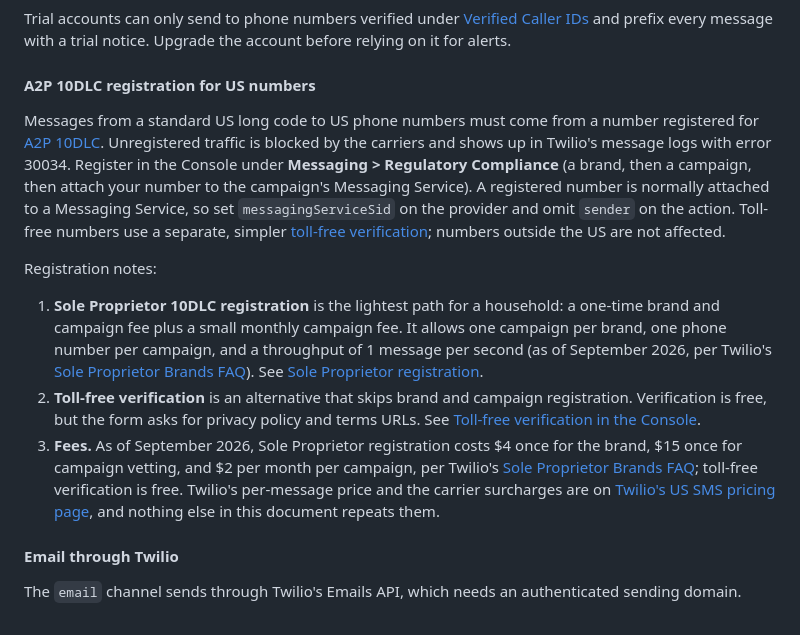
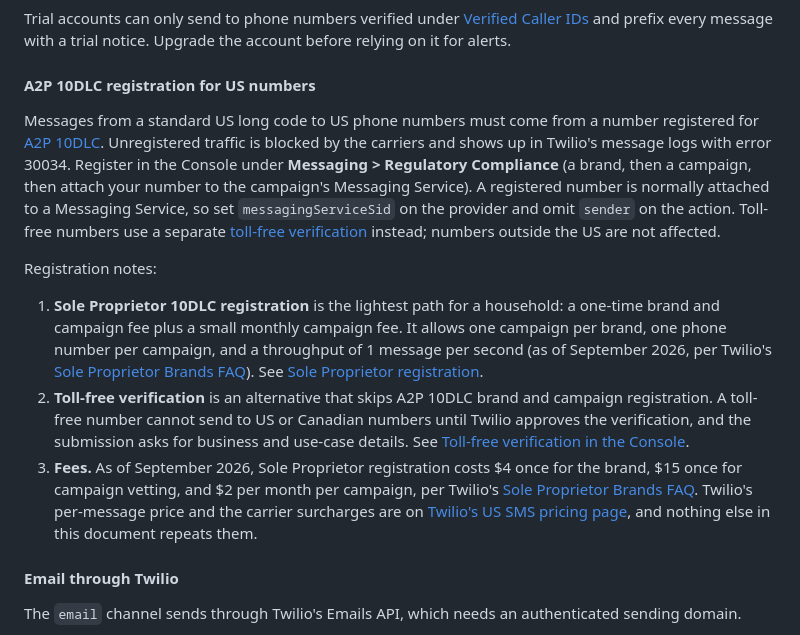
Before and after one commit to arodbuilds/homebridge-notify-switch, a Markdown page: README.md, the part around the change. GitHub-like rendering.

Commit message:
README: replace the dead toll-free link and claim only what the cited page states

```diff
--- a/README.md
+++ b/README.md
@@ -109,13 +109,13 @@ Trial accounts can only send to phone numbers verified under [Verified Caller ID
 
 #### A2P 10DLC registration for US numbers
 
-Messages from a standard US long code to US phone numbers must come from a number registered for [A2P 10DLC](https://www.twilio.com/docs/messaging/compliance/a2p-10dlc). Unregistered traffic is blocked by the carriers and shows up in Twilio's message logs with error 30034. Register in the Console under **Messaging > Regulatory Compliance** (a brand, then a campaign, then attach your number to the campaign's Messaging Service). A registered number is normally attached to a Messaging Service, so set `messagingServiceSid` on the provider and omit `sender` on the action. Toll-free numbers use a separate, simpler [toll-free verification](https://www.twilio.com/docs/messaging/compliance/toll-free); numbers outside the US are not affected.
+Messages from a standard US long code to US phone numbers must come from a number registered for [A2P 10DLC](https://www.twilio.com/docs/messaging/compliance/a2p-10dlc). Unregistered traffic is blocked by the carriers and shows up in Twilio's message logs with error 30034. Register in the Console under **Messaging > Regulatory Compliance** (a brand, then a campaign, then attach your number to the campaign's Messaging Service). A registered number is normally attached to a Messaging Service, so set `messagingServiceSid` on the provider and omit `sender` on the action. Toll-free numbers use a separate [toll-free verification](https://www.twilio.com/docs/messaging/compliance/toll-free/console-onboarding) instead; numbers outside the US are not affected.
 
 Registration notes:
 
 1. **Sole Proprietor 10DLC registration** is the lightest path for a household: a one-time brand and campaign fee plus a small monthly campaign fee. It allows one campaign per brand, one phone number per campaign, and a throughput of 1 message per second (as of September 2026, per Twilio's [Sole Proprietor Brands FAQ](https://support.twilio.com/hc/en-us/articles/9550596959643-A2P-10DLC-Sole-Proprietor-Brands-FAQ)). See [Sole Proprietor registration](https://www.twilio.com/docs/messaging/compliance/a2p-10dlc/direct-sole-proprietor-registration-overview).
-2. **Toll-free verification** is an alternative that skips brand and campaign registration. Verification is free, but the form asks for privacy policy and terms URLs. See [Toll-free verification in the Console](https://www.twilio.com/docs/messaging/compliance/toll-free/console-onboarding).
-3. **Fees.** As of September 2026, Sole Proprietor registration costs $4 once for the brand, $15 once for campaign vetting, and $2 per month per campaign, per Twilio's [Sole Proprietor Brands FAQ](https://support.twilio.com/hc/en-us/articles/9550596959643-A2P-10DLC-Sole-Proprietor-Brands-FAQ); toll-free verification is free. Twilio's per-message price and the carrier surcharges are on [Twilio's US SMS pricing page](https://www.twilio.com/en-us/sms/pricing/us), and nothing else in this document repeats them.
+2. **Toll-free verification** is an alternative that skips A2P 10DLC brand and campaign registration. A toll-free number cannot send to US or Canadian numbers until Twilio approves the verification, and the submission asks for business and use-case details. See [Toll-free verification in the Console](https://www.twilio.com/docs/messaging/compliance/toll-free/console-onboarding).
+3. **Fees.** As of September 2026, Sole Proprietor registration costs $4 once for the brand, $15 once for campaign vetting, and $2 per month per campaign, per Twilio's [Sole Proprietor Brands FAQ](https://support.twilio.com/hc/en-us/articles/9550596959643-A2P-10DLC-Sole-Proprietor-Brands-FAQ). Twilio's per-message price and the carrier surcharges are on [Twilio's US SMS pricing page](https://www.twilio.com/en-us/sms/pricing/us), and nothing else in this document repeats them.
 
 #### Email through Twilio
 
```
